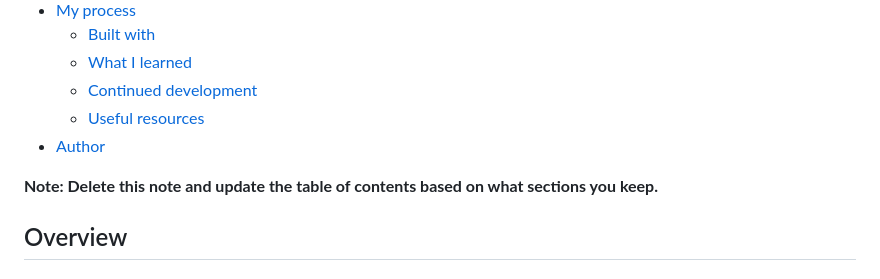
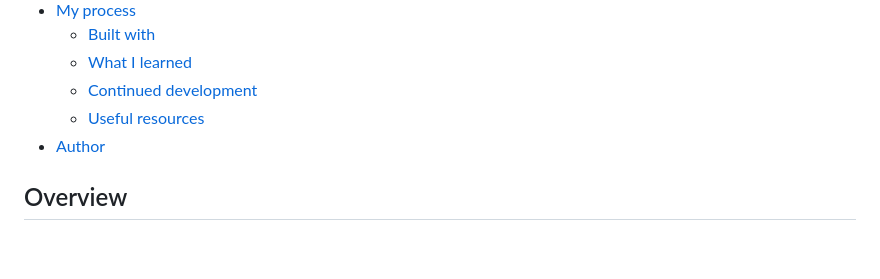
Before and after one commit to Ahmed-Abdul-ghaffar/qr-code-component, a Markdown page: README.md, the part around the change. Rendered like a GitHub page; blank space fills up the shorter version.

```diff
--- a/README.md
+++ b/README.md
@@ -13,8 +13,6 @@ This is a solution to the [QR code component challenge on Frontend Mentor](https
   - [Continued development](#continued-development)
   - [Useful resources](#useful-resources)
 - [Author](#author)
-
-**Note: Delete this note and update the table of contents based on what sections you keep.**
 
 ## Overview
 
```
